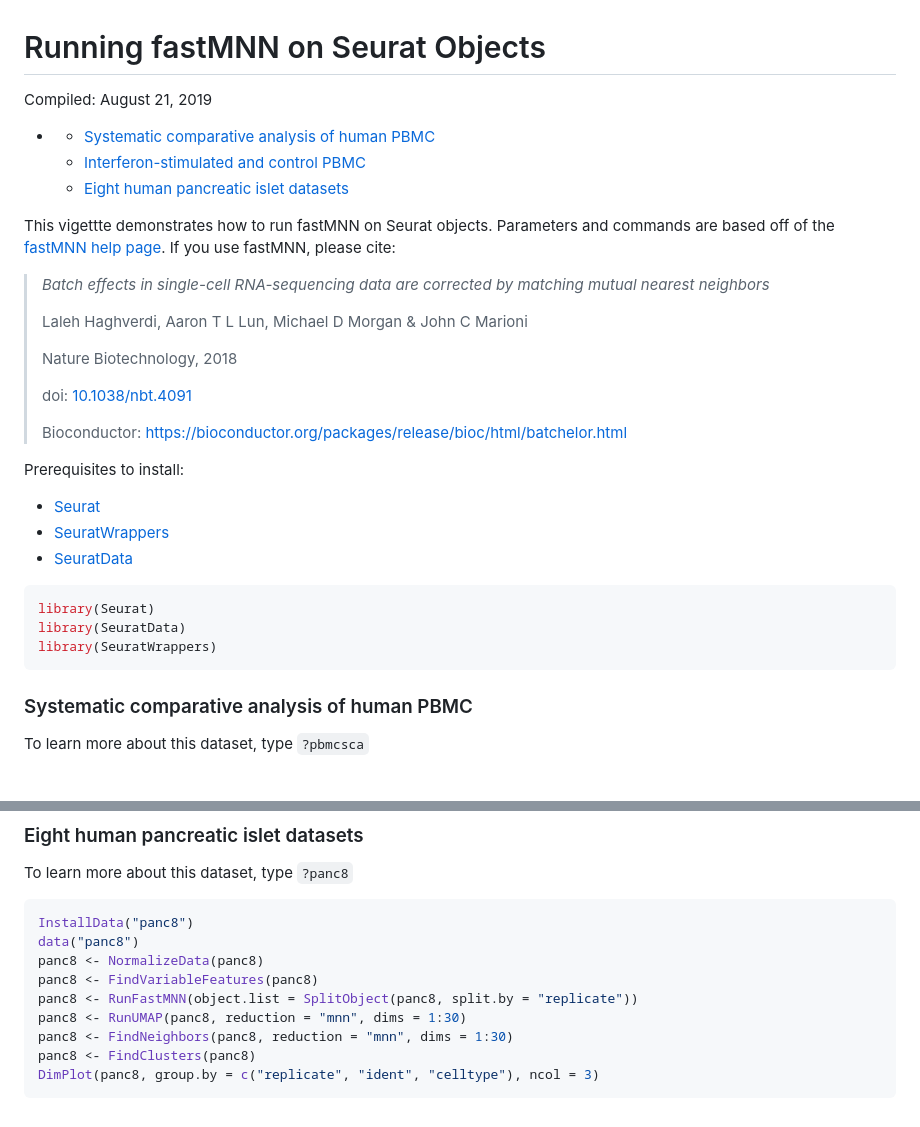
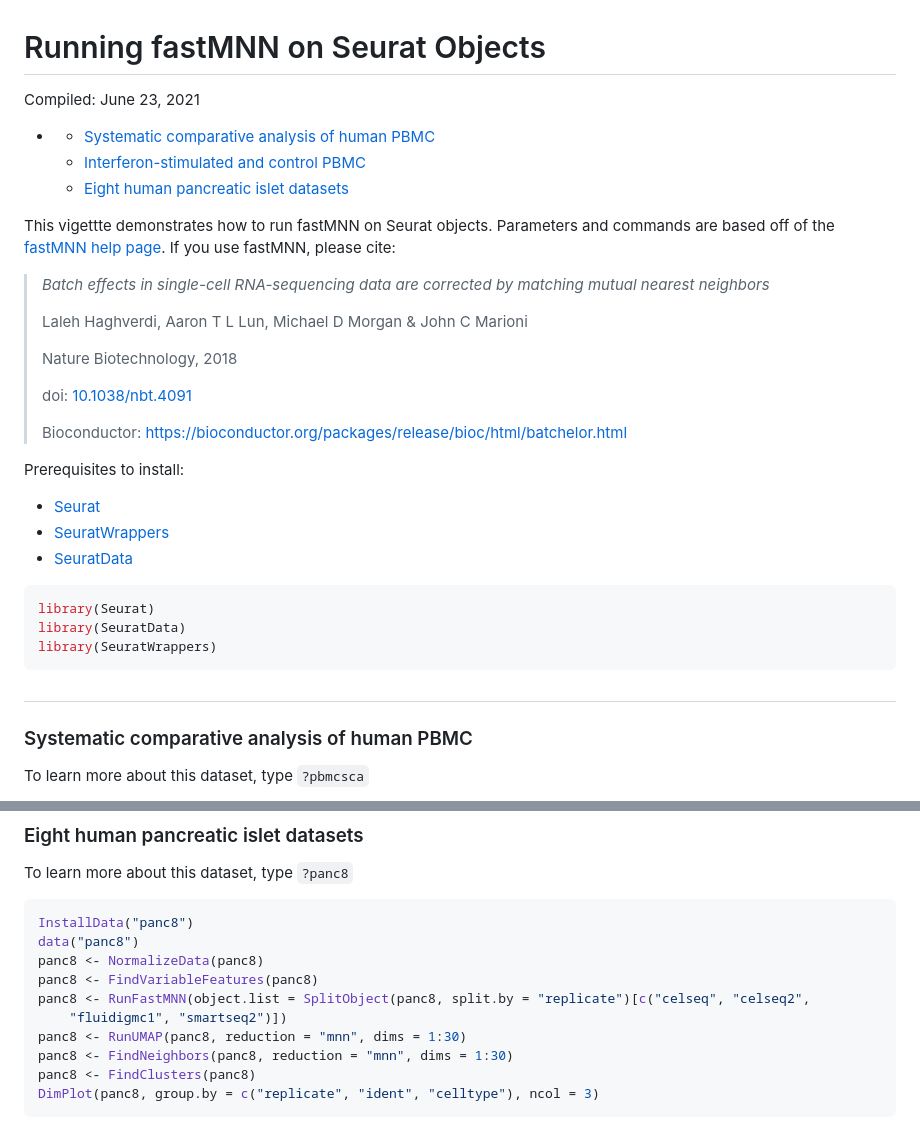
Before and after one commit to satijalab/seurat-wrappers, a Markdown page: docs/fast_mnn.md, 2 parts joined by grey strips. Rendered like a GitHub page.

````diff
--- a/docs/fast_mnn.md
+++ b/docs/fast_mnn.md
@@ -1,15 +1,22 @@
 Running fastMNN on Seurat Objects
 ================
-Compiled: August 21, 2019
+Compiled: June 23, 2021
 
--   [](#section)
-    -   [Systematic comparative analysis of human PBMC](#systematic-comparative-analysis-of-human-pbmc)
-    -   [Interferon-stimulated and control PBMC](#interferon-stimulated-and-control-pbmc)
-    -   [Eight human pancreatic islet datasets](#eight-human-pancreatic-islet-datasets)
+  - [](#section)
+      - [Systematic comparative analysis of human
+        PBMC](#systematic-comparative-analysis-of-human-pbmc)
+      - [Interferon-stimulated and control
+        PBMC](#interferon-stimulated-and-control-pbmc)
+      - [Eight human pancreatic islet
+        datasets](#eight-human-pancreatic-islet-datasets)
 
-This vigettte demonstrates how to run fastMNN on Seurat objects. Parameters and commands are based off of the [fastMNN help page](https://rdrr.io/github/LTLA/batchelor/man/fastMNN.html). If you use fastMNN, please cite:
+This vigettte demonstrates how to run fastMNN on Seurat objects.
+Parameters and commands are based off of the [fastMNN help
+page](https://rdrr.io/github/LTLA/batchelor/man/fastMNN.html). If you
+use fastMNN, please cite:
 
-> *Batch effects in single-cell RNA-sequencing data are corrected by matching mutual nearest neighbors*
+> *Batch effects in single-cell RNA-sequencing data are corrected by
+> matching mutual nearest neighbors*
 >
 > Laleh Haghverdi, Aaron T L Lun, Michael D Morgan & John C Marioni
 >
@@ -17,7 +24,8 @@ This vigettte demonstrates how to run fastMNN on Seurat objects. Parameters and
 >
 > doi: [10.1038/nbt.4091](https://doi.org/10.1038/nbt.4091)
 >
-> Bioconductor: <https://bioconductor.org/packages/release/bioc/html/batchelor.html>
+> Bioconductor:
+> <https://bioconductor.org/packages/release/bioc/html/batchelor.html>
 
 Prerequisites to install:
 
@@ -30,6 +40,8 @@ library(Seurat)
 library(SeuratData)
 library(SeuratWrappers)
 ```
+
+##
 
 ### Systematic comparative analysis of human PBMC
 
@@ -76,7 +88,8 @@ InstallData("panc8")
 data("panc8")
 panc8 <- NormalizeData(panc8)
 panc8 <- FindVariableFeatures(panc8)
-panc8 <- RunFastMNN(object.list = SplitObject(panc8, split.by = "replicate"))
+panc8 <- RunFastMNN(object.list = SplitObject(panc8, split.by = "replicate")[c("celseq", "celseq2",
+    "fluidigmc1", "smartseq2")])
 panc8 <- RunUMAP(panc8, reduction = "mnn", dims = 1:30)
 panc8 <- FindNeighbors(panc8, reduction = "mnn", dims = 1:30)
 panc8 <- FindClusters(panc8)
````
Also changed, not shown: other parts of docs/fast_mnn.md (+8 -6 lines), docs/fast_mnn_files/figure-gfm/ifnb_stim-1.png (added), docs/fast_mnn_files/figure-gfm/pancreas-1.png (added), docs/fast_mnn_files/figure-gfm/pbmcsca-1.png (added), docs/fast_mnn_files/figure-markdown_github/ifnb_stim-1.png (deleted), docs/fast_mnn_files/figure-markdown_github/pancreas-1.png (deleted), docs/fast_mnn_files/figure-markdown_github/pbmcsca-1.png (deleted), 1 other file.
